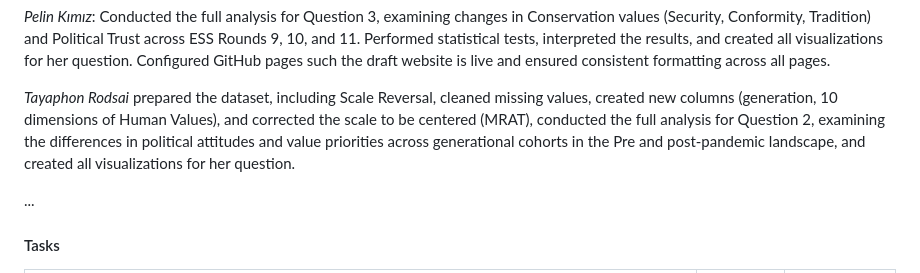
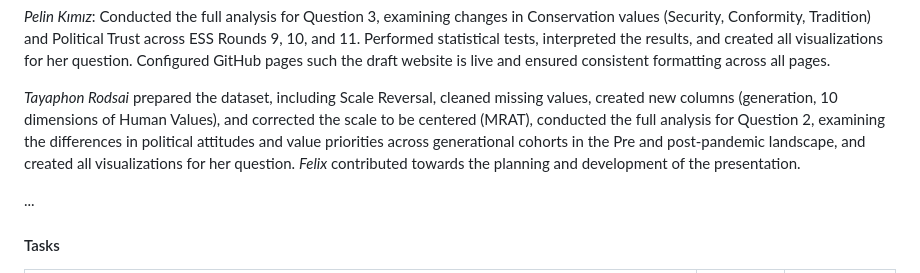
Before and after one commit to CU-S26-MSDSSB-DSCI-01-DataScienceLab/DataScienceLab_HumanValues, a Markdown page: WORKPLAN.md, the part around the change. Drawn GitHub-style.

Commit message:
Update WORKPLAN.md with Felix's contributions
Added Felix's contributions to the planning and development of the presentation.

```diff
--- a/WORKPLAN.md
+++ b/WORKPLAN.md
@@ -64,7 +64,7 @@ She examined exclusively Question 2 about the differences in political attitudes
 *Pelin Kımız*: Conducted the full analysis for Question 3, examining changes in Conservation values (Security, Conformity, Tradition) and Political Trust across ESS Rounds 9, 10, and 11. Performed statistical tests, interpreted the results, and created all visualizations for her question. Configured GitHub pages such the draft website is live and ensured consistent formatting across all pages.
 
 *Tayaphon Rodsai* prepared the dataset, including Scale Reversal, cleaned missing values, created new columns (generation, 10 dimensions of Human Values), and corrected the scale to be centered (MRAT), conducted the full analysis for Question 2, examining the differences in political attitudes and value priorities across generational cohorts in the Pre and post-pandemic landscape, and created all visualizations for her question.
-
+*Felix* contributed towards the planning and development of the presentation.
 
 ...
 
```
